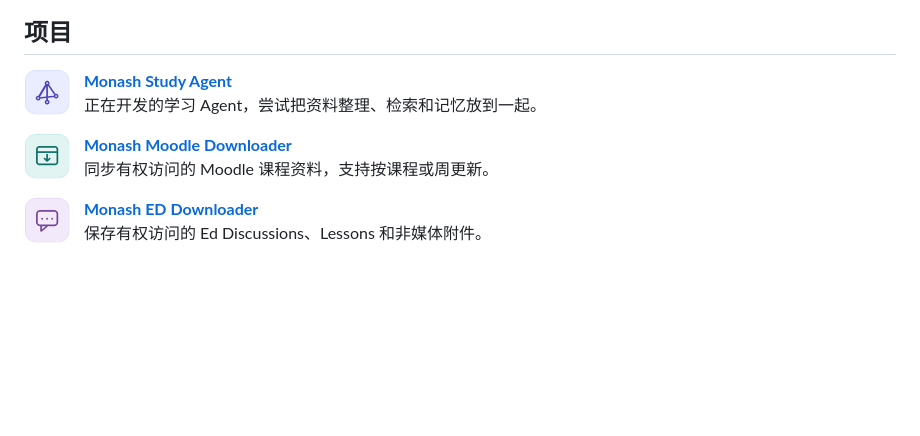
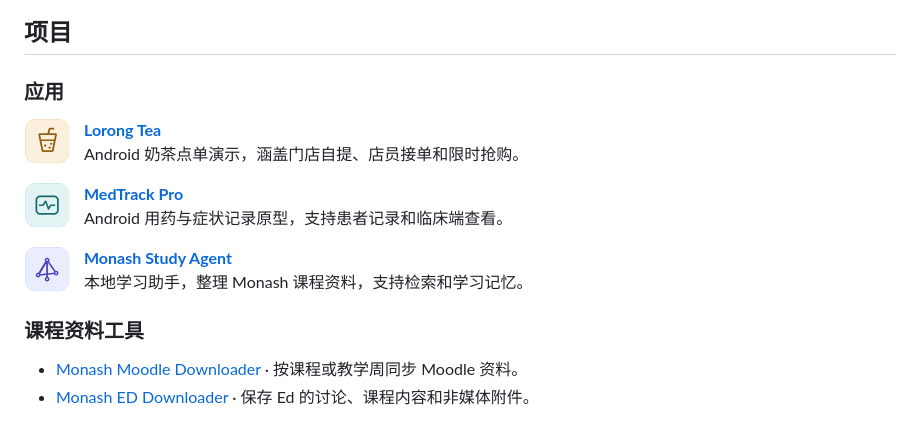
Before and after one commit to ruixiangjin/ruixiangjin, a Markdown page: README.md, the part around the change. Drawn GitHub-style; pictures changed too: assets/project-lorong.png (added), assets/project-medtrack.png (added); blank space fills up the shorter version.

Commit message:
Organize profile projects by purpose

```diff
--- a/README.md
+++ b/README.md
@@ -9,20 +9,27 @@
 
 ## 项目
 
+### 应用
+
+<p>
+  <img src="./assets/project-lorong.png" alt="" align="left" width="60" height="48">
+  <strong><a href="https://github.com/ruixiangjin/LorongTea">Lorong Tea</a></strong><br>
+  Android 奶茶点单演示，涵盖门店自提、店员接单和限时抢购。
+</p>
+
+<p>
+  <img src="./assets/project-medtrack.png" alt="" align="left" width="60" height="48">
+  <strong><a href="https://github.com/ruixiangjin/MedTrack-Pro">MedTrack Pro</a></strong><br>
+  Android 用药与症状记录原型，支持患者记录和临床端查看。
+</p>
+
 <p>
   <img src="./assets/project-study.png" alt="" align="left" width="60" height="48">
   <strong><a href="https://github.com/ruixiangjin/monash-study-agent">Monash Study Agent</a></strong><br>
-  正在开发的学习 Agent，尝试把资料整理、检索和记忆放到一起。
+  本地学习助手，整理 Monash 课程资料，支持检索和学习记忆。
 </p>
 
-<p>
-  <img src="./assets/project-moodle.png" alt="" align="left" width="60" height="48">
-  <strong><a href="https://github.com/ruixiangjin/monash-moodle-downloader">Monash Moodle Downloader</a></strong><br>
-  同步有权访问的 Moodle 课程资料，支持按课程或周更新。
-</p>
+### 课程资料工具
 
-<p>
-  <img src="./assets/project-ed.png" alt="" align="left" width="60" height="48">
-  <strong><a href="https://github.com/ruixiangjin/monash-ed-downloader">Monash ED Downloader</a></strong><br>
-  保存有权访问的 Ed Discussions、Lessons 和非媒体附件。
-</p>
+- [Monash Moodle Downloader](https://github.com/ruixiangjin/monash-moodle-downloader) · 按课程或教学周同步 Moodle 资料。
+- [Monash ED Downloader](https://github.com/ruixiangjin/monash-ed-downloader) · 保存 Ed 的讨论、课程内容和非媒体附件。
```
